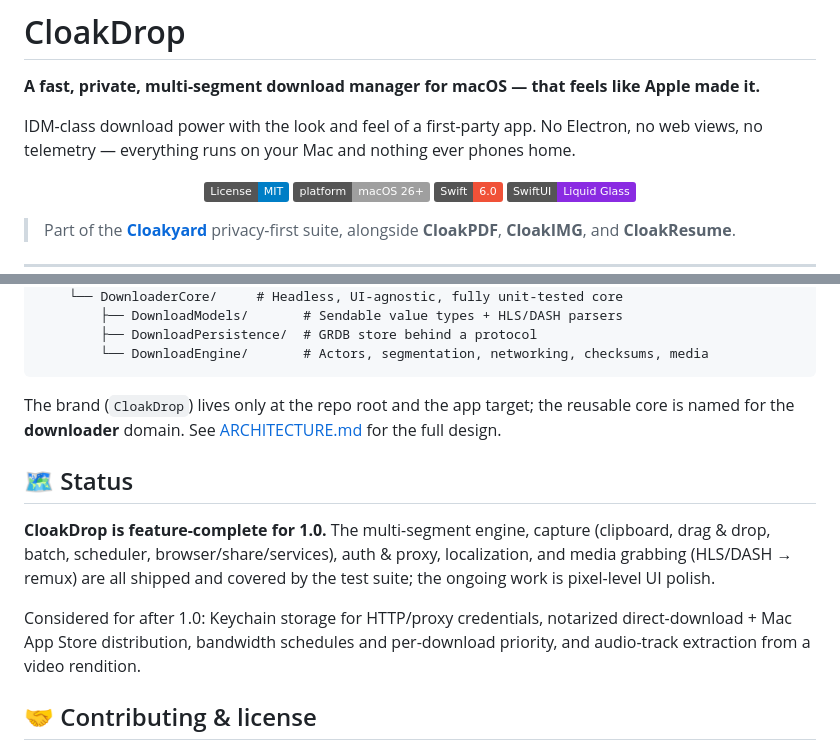
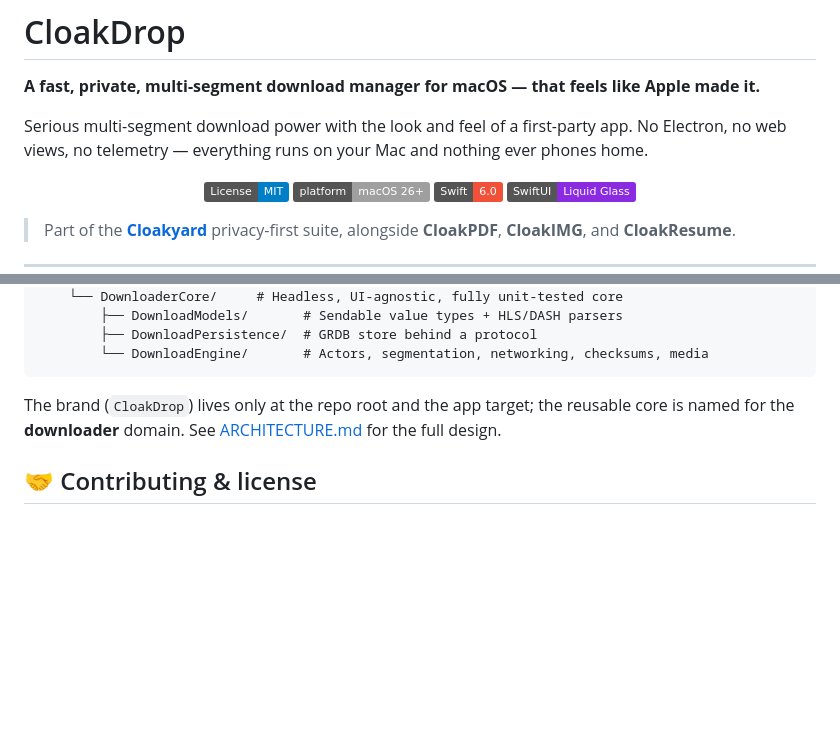
Before and after one commit to cloakyard/cloakdrop, a Markdown page: README.md, 2 parts joined by grey strips. Rendered like a GitHub page; badges without logos; blank space fills up the shorter version.

Commit message:
Docs: drop IDM reference and internal status section from README

```diff
--- a/README.md
+++ b/README.md
@@ -2,7 +2,7 @@
 
 **A fast, private, multi-segment download manager for macOS — that feels like Apple made it.**
 
-IDM-class download power with the look and feel of a first-party app. No Electron, no web views, no telemetry — everything runs on your Mac and nothing ever phones home.
+Serious multi-segment download power with the look and feel of a first-party app. No Electron, no web views, no telemetry — everything runs on your Mac and nothing ever phones home.
 
 <p align="center">
   <a href="LICENSE"><img src="https://img.shields.io/badge/License-MIT-blue.svg" alt="License: MIT"></a>
@@ -106,12 +106,6 @@ cloakdrop/
 
 The brand (`CloakDrop`) lives only at the repo root and the app target; the reusable core is named for the **downloader** domain. See [ARCHITECTURE.md](ARCHITECTURE.md) for the full design.
 
-## 🗺️ Status
-
-**CloakDrop is feature-complete for 1.0.** The multi-segment engine, capture (clipboard, drag & drop, batch, scheduler, browser/share/services), auth & proxy, localization, and media grabbing (HLS/DASH → remux) are all shipped and covered by the test suite; the ongoing work is pixel-level UI polish.
-
-Considered for after 1.0: Keychain storage for HTTP/proxy credentials, notarized direct-download + Mac App Store distribution, bandwidth schedules and per-download priority, and audio-track extraction from a video rendition.
-
 ## 🤝 Contributing & license
 
 Contributions are welcome — please read [CONTRIBUTING.md](CONTRIBUTING.md) and our [Code of Conduct](CODE_OF_CONDUCT.md). To report a security issue, see [SECURITY.md](SECURITY.md).
```
